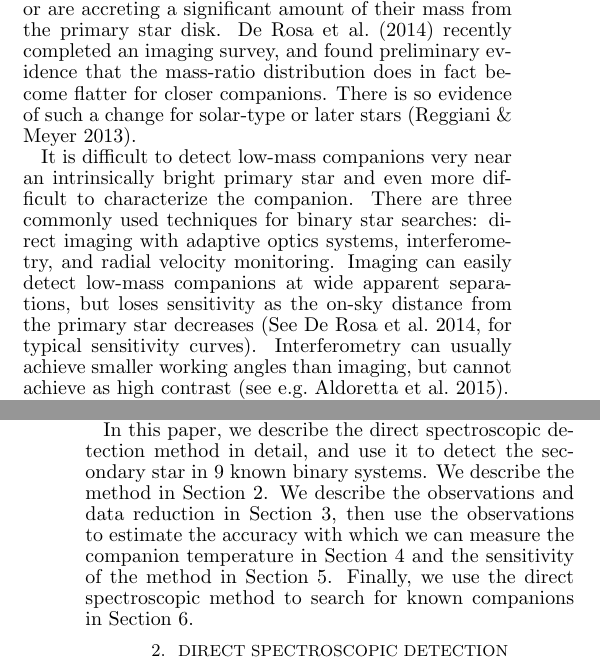
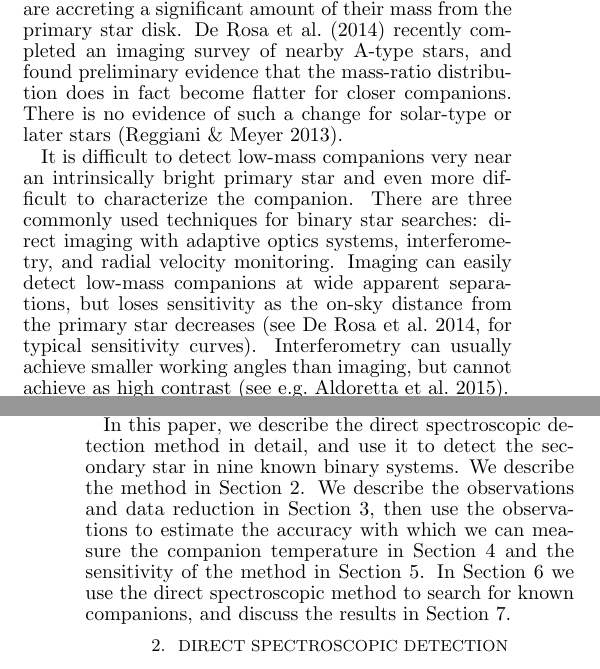
Before and after one commit to kgullikson88/DSD-Paper, a LaTeX document (paper/ms.tex): two parts of the columns of pages 1 and 2 of 18, joined at a grey line, cut so that both start at the same text. Compiled offline with pdfLaTeX.

Commit message:
Updated abstract and introduction as per referee comments.

```diff
--- a/paper/ms.tex
+++ b/paper/ms.tex
@@ -41,17 +41,17 @@ There has recently been a revival of interest in the multiplicity properties of
 However, known binary stars are typically avoided in planet search programs for a more fundamental reason: the binary companion depletes or destroys the planet-forming disk. By combining a binary census of the $\sim 2$ Myr Taurus-Auriga star-forming region with a disk census of the same, \cite{Kraus2012} showed that close ($\lesssim 40$ AU) binaries are about 2-3 times less likely to host a protoplanetary disk, and so hasten disk dispersal. Even if a disk survives, it tends to be depleted in mass by a factor of $\sim 25$ for binary separations $\lesssim 30$ AU \citep{Harris2012}.
 %[CITE KRAUS PAPER] performed a search for binary companions among Kepler planet host stars, and found that the presence of a companion within 5-50AU suppresses planet formation by a factor of $\sim 4$.
 
-Multiplicity is an inevitable outcome of star formation, especially for more massive stars where multiplicity is more common \citep{Zinnecker2007}, and so is important to study in its own right. Beyond the overall multiplicity rate, the mass ratio, period, and eccentricity distributions of a binary star population can place important constraints on the mode of binary star formation. Specifically, a mass-ratio distribution that changes with physical separation could indicate that secondary stars are either forming through disk fragmentation \citep[e.g.][]{Kratter2006, Stamatellos2011}  or are accreting a significant amount of their mass from the primary star disk. \cite{DeRosa2014} recently completed an imaging survey, and found preliminary evidence that the mass-ratio distribution does in fact become flatter for closer companions. There is so evidence of such a change for solar-type or later stars \citep{Meyer2013}.
+Multiplicity is an inevitable outcome of star formation, especially for more massive stars where multiplicity is more common \citep{Zinnecker2007}, and so is important to study in its own right. Beyond the overall multiplicity rate, the mass ratio, period, and eccentricity distributions of a binary star population can place important constraints on the mode of binary star formation. Specifically, a mass-ratio distribution that changes with physical separation could indicate that secondary stars are either forming through disk fragmentation \citep[e.g.][]{Kratter2006, Stamatellos2011}  or are accreting a significant amount of their mass from the primary star disk. \cite{DeRosa2014} recently completed an imaging survey of nearby A-type stars, and found preliminary evidence that the mass-ratio distribution does in fact become flatter for closer companions. There is no evidence of such a change for solar-type or later stars \citep{Meyer2013}.
 
-It is difficult to detect low-mass companions very near an intrinsically bright primary star and even more difficult to characterize the companion. There are three commonly used techniques for binary star searches: direct imaging with adaptive optics systems,  interferometry, and radial velocity monitoring. Imaging can easily detect low-mass companions at wide apparent separations, but loses sensitivity as the on-sky distance from the primary star decreases \citep[See][for typical sensitivity curves]{DeRosa2014}. Interferometry can usually achieve smaller working angles than imaging, but cannot achieve as high contrast \citep[see e.g.][]{Aldoretta2015}.
+It is difficult to detect low-mass companions very near an intrinsically bright primary star and even more difficult to characterize the companion. There are three commonly used techniques for binary star searches: direct imaging with adaptive optics systems,  interferometry, and radial velocity monitoring. Imaging can easily detect low-mass companions at wide apparent separations, but loses sensitivity as the on-sky distance from the primary star decreases \citep[see][for typical sensitivity curves]{DeRosa2014}. Interferometry can usually achieve smaller working angles than imaging, but cannot achieve as high contrast \citep[see e.g.][]{Aldoretta2015}.
 
  Radial velocity monitoring can easily find companions on very short-period orbits, but its sensitivity to low-mass companions drops as the physical separation increases. This is especially true for A- and B-type stars, where radial velocity precision is typically limited to $\sim 1 \rm km \  s^{-1}$ by their rotationally broadened lines. Worse, radial velocity monitoring techniques cannot characterize the companion unless the inclination is known or if the binary is double-lined. All three techniques have separation-dependent sensitivity, which introduces observational bias in any search for a parameter that changes with physical separation.
 
  One technique that is separation independent is to search directly for the composite spectrum of two stars. \citet{Burgasser2007} used single-epoch low resolution spectroscopy to identify and characterize a brown dwarf binary system by fitting both spectra simultaneously. This method only works if the stars have a similar brightness but very different spectra, such that the spectral features from both components are visible and distinguishable. If, as in the case of binary systems with very large flux ratios, the companion spectrum is buried within the noise of the primary star then a different method is needed.
 
-The direct spectroscopic detection method, and variations thereof, has been used to search for binary companions to early B-stars \citep{Gullikson2013}, main sequence FGK-stars \citep{Kolbl2015}, young K-M stars \citep{Prato2002}, and even `Hot Jupiter' type planets \citep{Snellen2010, Brogi2012, deKok2013} orbiting FGK-stars. The method relies on the cross-correlation function (CCF) of a high spectral resolution spectrum of the primary star with a model spectrum for the expected companion. Since the CCF uses every pixel in the spectrum, and more importantly every spectral line in the secondary spectrum, the detection significance increases approximately as $\sqrt{N}$ where N is the number of spectral lines. For high resolution cross-dispersed echelle spectra, this amplification can reach factors of 10, allowing the detection \emph{and characterization} of a secondary spectrum where the individual lines are completely buried in noise. Since the direct spectroscopic detection method uses a seeing-limited spectrum of the primary star, its sensitivity is independent of separation inside $\sim 1 ''$ and can make use of small telescopes to detect high contrast companions.
+The direct spectroscopic detection method, and variations thereof, has been used to search for binary companions to early B-stars \citep{Gullikson2013}, main sequence FGK-stars \citep{Kolbl2015}, young K-M stars \citep{Prato2002}, and even `Hot Jupiter' type planets \citep{Snellen2010, Brogi2012, deKok2013} orbiting FGK-stars. The method relies on the cross-correlation function (CCF) of a high spectral resolution spectrum of the primary star with a model spectrum for the expected companion. Since the CCF uses every pixel in the spectrum, and more importantly every spectral line in the secondary spectrum, the detection significance increases approximately as $\sqrt{N}$, where N is the number of spectral lines. For high resolution cross-dispersed echelle spectra, this amplification can reach factors of 10, allowing the detection \emph{and characterization} of a secondary spectrum where the individual lines are completely buried in noise. Since the direct spectroscopic detection method uses a seeing-limited spectrum of the primary star, its sensitivity is independent of separation inside $\sim 1 ''$ and can make use of small telescopes to detect high contrast companions.
 
-In this paper, we describe the direct spectroscopic detection method in detail, and use it to detect the secondary star in 9 known binary systems. We describe the method in Section \ref{sec:method}. We describe the observations and data reduction in Section \ref{sec:obs}, then use the observations to estimate the accuracy with which we can measure the companion temperature in Section \ref{subsec:systematics} and the sensitivity of the method in Section \ref{subsec:sensitivity}. Finally, we use the direct spectroscopic method to search for known companions in Section \ref{sec:results}.
+In this paper, we describe the direct spectroscopic detection method in detail, and use it to detect the secondary star in nine known binary systems. We describe the method in Section \ref{sec:method}. We describe the observations and data reduction in Section \ref{sec:obs}, then use the observations to estimate the accuracy with which we can measure the companion temperature in Section \ref{subsec:systematics} and the sensitivity of the method in Section \ref{subsec:sensitivity}. In Section \ref{sec:results} we use the direct spectroscopic method to search for known companions, and discuss the results in Section \ref{sec:conclusions}.
 
 
 \section{Direct Spectroscopic Detection}
```
Also changed, not shown: paper/ms.pdf, paper/ms.tex (5 more changed lines), 1 other file.
